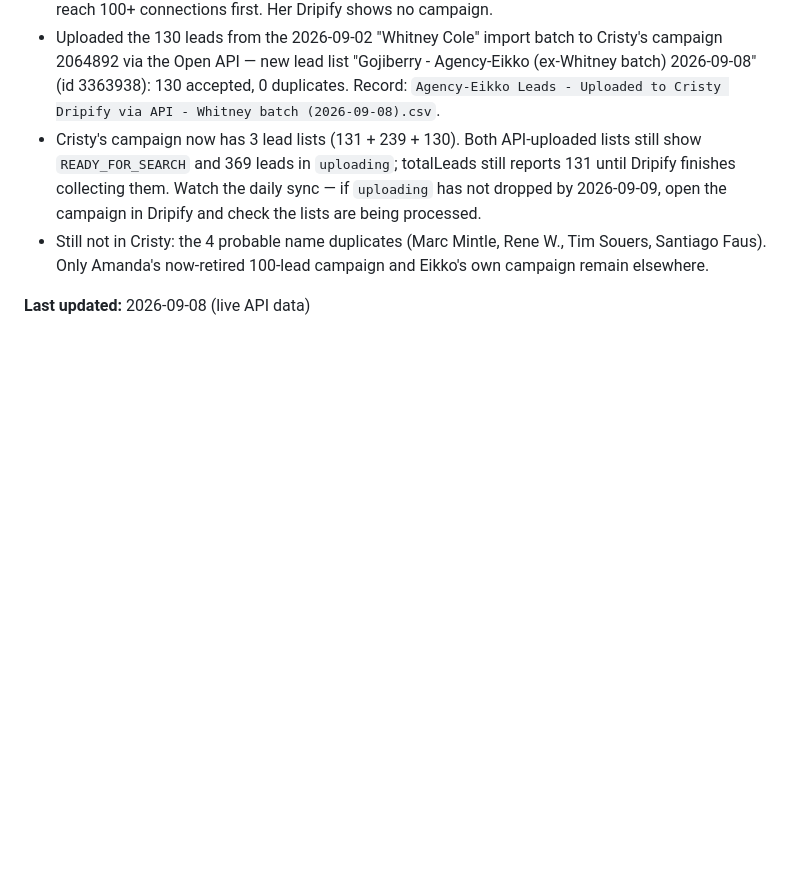
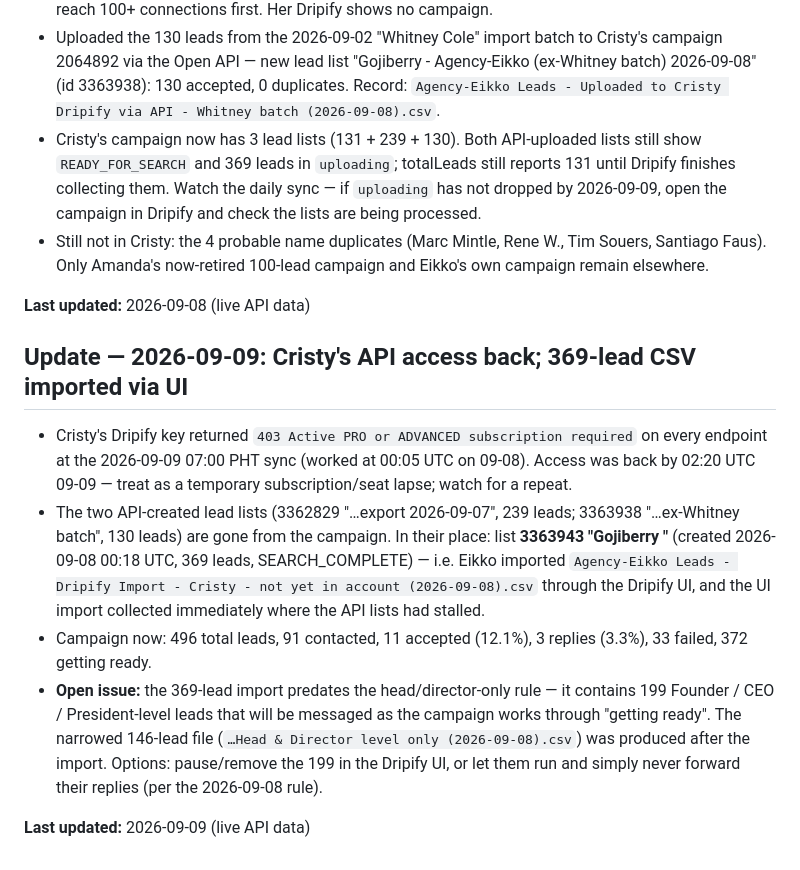
Before and after one commit to yeikkomae-work-mode/Client-Management-System, a Markdown page: OUTPUT/Campaign Tracking/Penji - Dripify Campaign Tracker.md, the part around the change. Rendered like a GitHub page; blank space fills up the shorter version.

Commit message:
Tracker: Cristy API access restored, 369-lead UI import replaced stuck API lists
Co-Authored-By: Claude Fable 5.1 <noreply@anthropic.com>
Claude-Session: https://claude.ai/code/session_01PbLyp3SvwAHgbQyuxWjnAf

```diff
--- a/OUTPUT/Campaign Tracking/Penji - Dripify Campaign Tracker.md
+++ b/OUTPUT/Campaign Tracking/Penji - Dripify Campaign Tracker.md
@@ -48,3 +48,14 @@ Lead-list totals (75 for Amanda, 100 for Cristy) are higher than the CSVs origin
 - Still not in Cristy: the 4 probable name duplicates (Marc Mintle, Rene W., Tim Souers, Santiago Faus). Only Amanda's now-retired 100-lead campaign and Eikko's own campaign remain elsewhere.
 
 **Last updated:** 2026-09-08 (live API data)
+
+
+
+## Update — 2026-09-09: Cristy's API access back; 369-lead CSV imported via UI
+
+- Cristy's Dripify key returned `403 Active PRO or ADVANCED subscription required` on every endpoint at the 2026-09-09 07:00 PHT sync (worked at 00:05 UTC on 09-08). Access was back by 02:20 UTC 09-09 — treat as a temporary subscription/seat lapse; watch for a repeat.
+- The two API-created lead lists (3362829 "…export 2026-09-07", 239 leads; 3363938 "…ex-Whitney batch", 130 leads) are gone from the campaign. In their place: list **3363943 "Gojiberry "** (created 2026-09-08 00:18 UTC, 369 leads, SEARCH_COMPLETE) — i.e. Eikko imported `Agency-Eikko Leads - Dripify Import - Cristy - not yet in account (2026-09-08).csv` through the Dripify UI, and the UI import collected immediately where the API lists had stalled.
+- Campaign now: 496 total leads, 91 contacted, 11 accepted (12.1%), 3 replies (3.3%), 33 failed, 372 getting ready.
+- **Open issue:** the 369-lead import predates the head/director-only rule — it contains 199 Founder / CEO / President-level leads that will be messaged as the campaign works through "getting ready". The narrowed 146-lead file (`…Head & Director level only (2026-09-08).csv`) was produced after the import. Options: pause/remove the 199 in the Dripify UI, or let them run and simply never forward their replies (per the 2026-09-08 rule).
+
+**Last updated:** 2026-09-09 (live API data)
```
